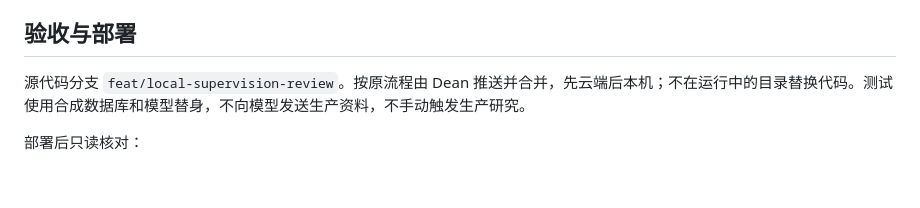
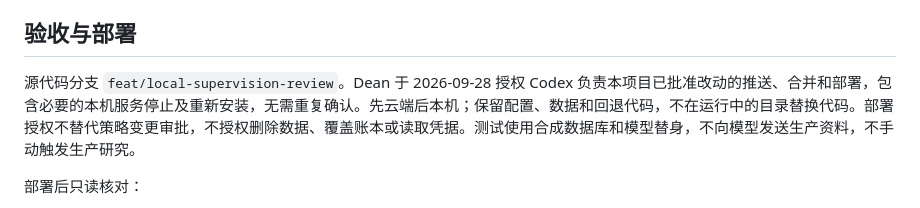
Before and after one commit to yyd106/thesistrade, a Markdown page: docs/UPGRADE_0.15.7.md, the part around the change. Drawn GitHub-style; blank space fills up the shorter version.

Commit message:
Document Codex ownership of approved project deployments

```diff
--- a/docs/UPGRADE_0.15.7.md
+++ b/docs/UPGRADE_0.15.7.md
@@ -66,7 +66,7 @@ list/show 只读；request/retry 只排队；run 会调用订阅模型。自动
 
 ## 验收与部署
 
-源代码分支 `feat/local-supervision-review`。按原流程由 Dean 推送并合并，先云端后本机；不在运行中的目录替换代码。测试使用合成数据库和模型替身，不向模型发送生产资料，不手动触发生产研究。
+源代码分支 `feat/local-supervision-review`。Dean 于 2026-09-28 授权 Codex 负责本项目已批准改动的推送、合并和部署，包含必要的本机服务停止及重新安装，无需重复确认。先云端后本机；保留配置、数据和回退代码，不在运行中的目录替换代码。部署授权不替代策略变更审批，不授权删除数据、覆盖账本或读取凭据。测试使用合成数据库和模型替身，不向模型发送生产资料，不手动触发生产研究。
 
 部署后只读核对：
 
```
